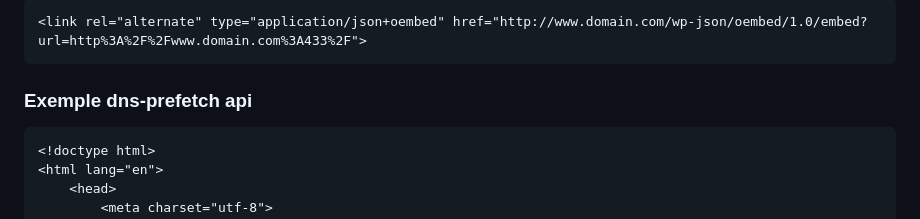
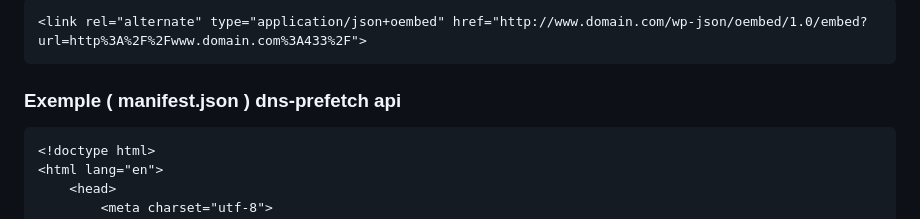
Before and after one commit to Ghepes/Embedded, a Markdown page: README.md, the part around the change. GitHub-like rendering.

`````diff
--- a/README.md
+++ b/README.md
@@ -123,7 +123,7 @@ setInterval(refreshFrame, 4000); // 4000 milisecunde = 4 secunde
 <link rel="alternate" type="application/json+oembed" href="http://www.domain.com/wp-json/oembed/1.0/embed?url=http%3A%2F%2Fwww.domain.com%3A433%2F">
 ````
 
-### Exemple dns-prefetch api
+### Exemple ( manifest.json ) dns-prefetch api
 ````
 <!doctype html>
 <html lang="en">
`````
